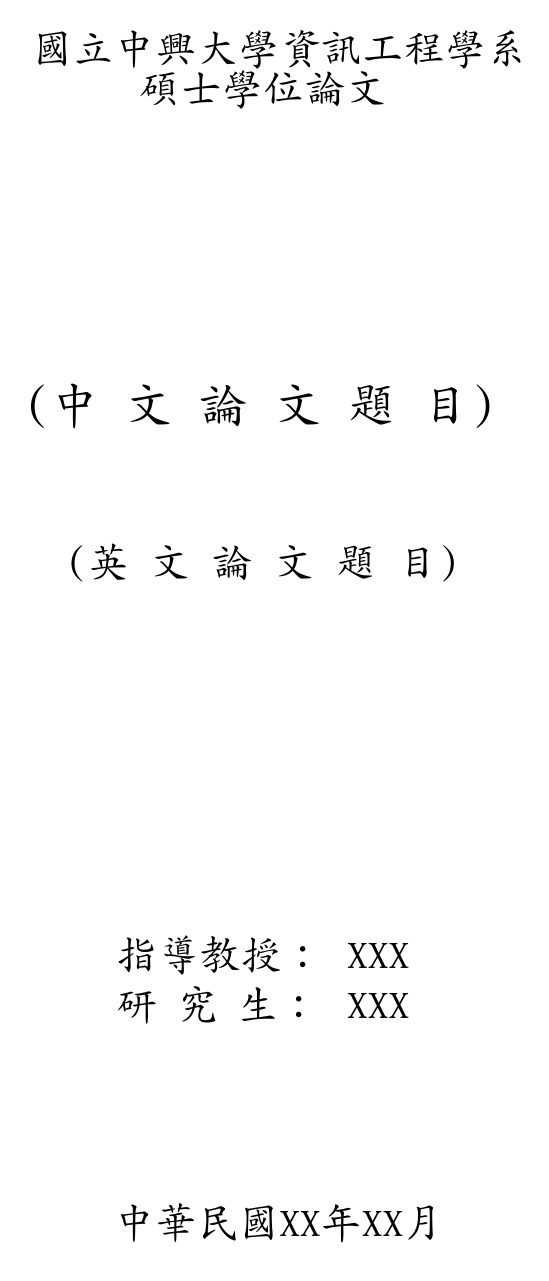
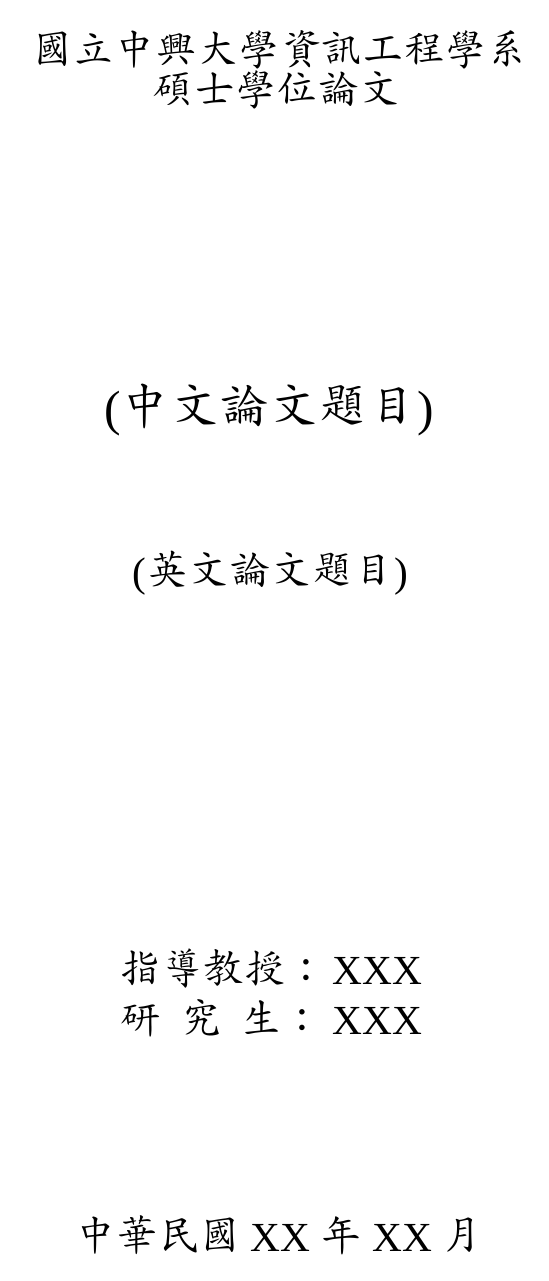
Before and after one commit to yoruneko0901/NCHU-Thesis, a LaTeX thesis (main.tex): page 1 of 15. Compiled offline with XeLaTeX; a missing font is replaced by an installed copy or a similar font.

Commit message:
引入排版、中英文字體設定

```diff
--- a/main.tex
+++ b/main.tex
@@ -1,11 +1,19 @@
-% main.tex
 \documentclass[12pt,oneside,openany,a4paper]{book}
 
 \usepackage{geometry}
 \geometry{textheight=20.5cm,top=3cm,bottom=3cm,footskip=1.5cm,
 marginparwidth=2.5cm,left=3cm,right=3cm}
 \usepackage{fontspec}
-\setmainfont{標楷體} % 設定字體
+
+% 設定中文和英文的字體
+\setmainfont{Times New Roman} % 設定英文為 Times New Roman
+\usepackage{xeCJK}
+\setCJKmainfont{標楷體} % 設定中文為 標楷體
+\XeTeXlinebreaklocale "zh"
+\XeTeXlinebreakskip = 0pt plus 1pt
+
+% 啟用自動換行和微調
+\usepackage{microtype}
 
 % 章、節、小節名稱設定
 \usepackage[small,sf,center]{titlesec}
```
Also changed, not shown: main.pdf, main.tex (3 more changed lines).
